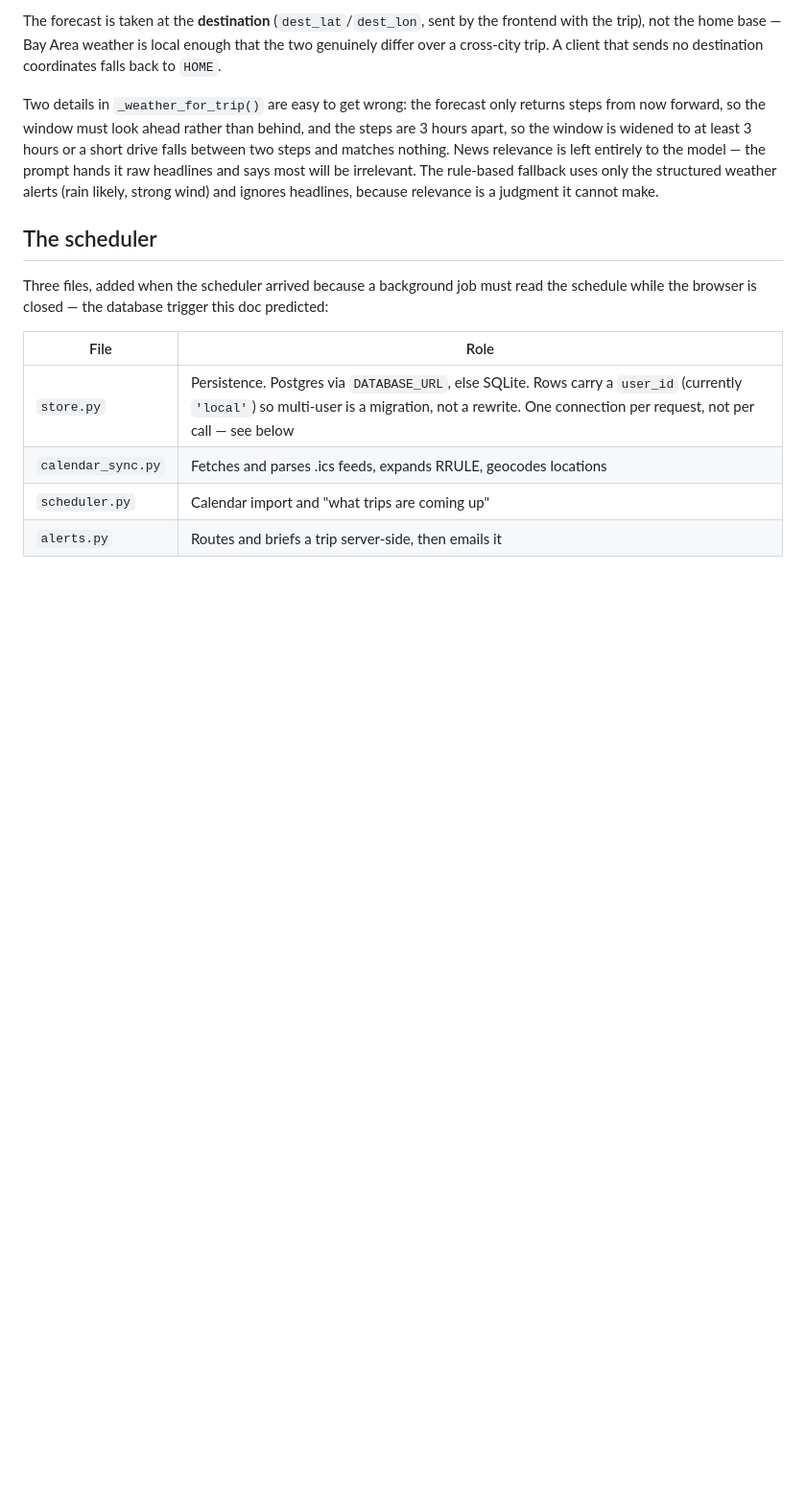
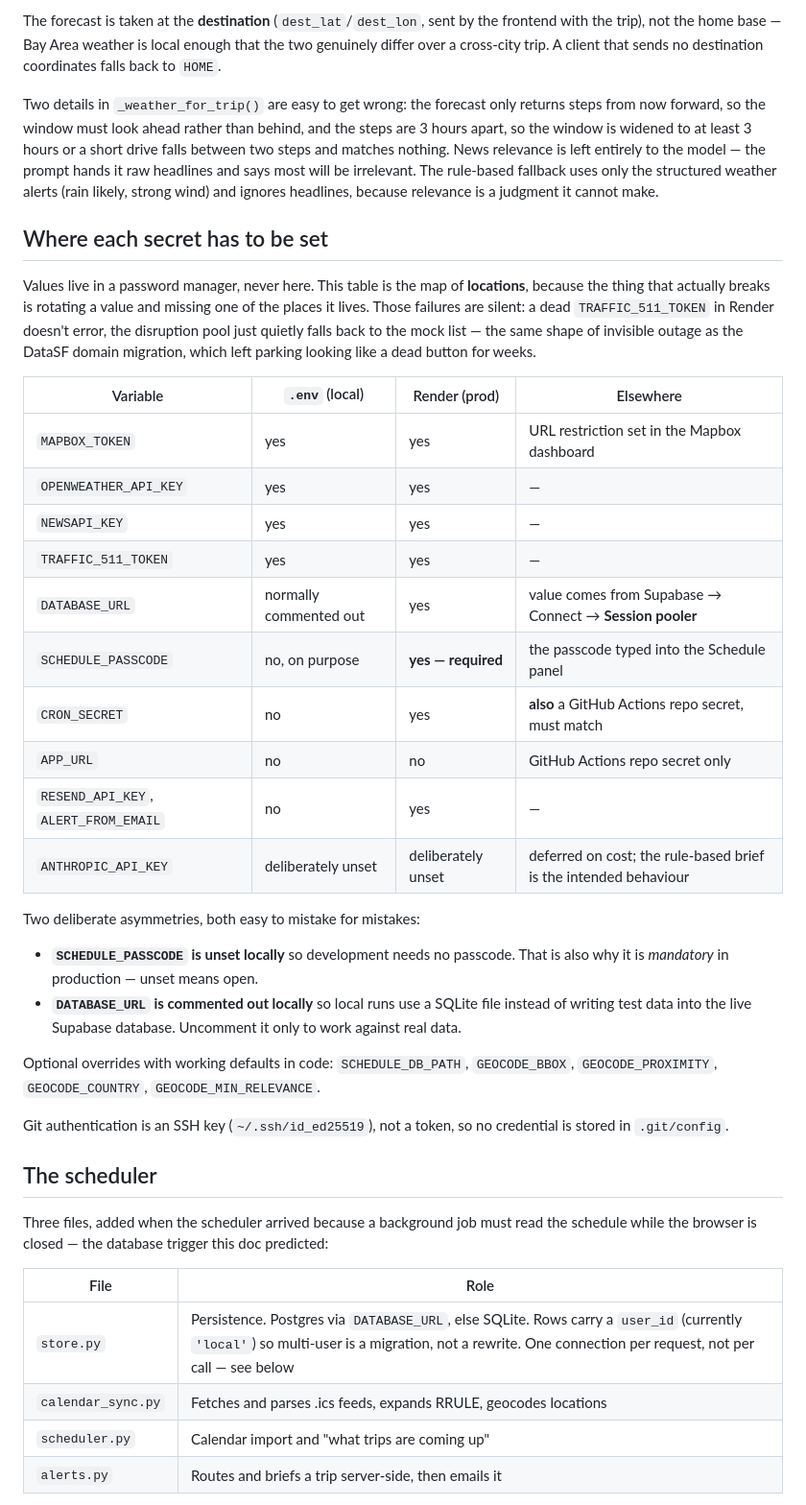
Before and after one commit to jayt431/bay-area-predictive-gps, a Markdown page: CLAUDE.md, the part around the change. Shown at 96% size. GitHub-like rendering; blank space fills up the shorter version.

Commit message:
Document where every secret has to be set
Tracking values is not the hard part; remembering every place a value lives
when you rotate it is. The failures are silent — a stale TRAFFIC_511_TOKEN in
Render raises nothing, the disruption pool just falls back to the mock list,
the same shape of invisible outage as the DataSF domain migration that left
parking looking like a dead button.

So CLAUDE.md now carries a locations table: names and destinations only, never
values. It also records the two asymmetries that look like mistakes but are
not — SCHEDULE_PASSCODE unset locally (hence mandatory in production, since
unset means open) and DATABASE_URL commented out locally so test data cannot
land in the live Supabase database.

Co-Authored-By: Claude Opus 5 <noreply@anthropic.com>

```diff
--- a/CLAUDE.md
+++ b/CLAUDE.md
@@ -91,6 +91,43 @@ relevance is left entirely to the model — the prompt hands it raw headlines an
 says most will be irrelevant. The rule-based fallback uses only the structured
 weather alerts (rain likely, strong wind) and ignores headlines, because
 relevance is a judgment it cannot make.
+
+## Where each secret has to be set
+
+Values live in a password manager, never here. This table is the map of
+**locations**, because the thing that actually breaks is rotating a value and
+missing one of the places it lives. Those failures are silent: a dead
+`TRAFFIC_511_TOKEN` in Render doesn't error, the disruption pool just quietly
+falls back to the mock list — the same shape of invisible outage as the DataSF
+domain migration, which left parking looking like a dead button for weeks.
+
+| Variable | `.env` (local) | Render (prod) | Elsewhere |
+|----------|----------------|---------------|-----------|
+| `MAPBOX_TOKEN` | yes | yes | URL restriction set in the Mapbox dashboard |
+| `OPENWEATHER_API_KEY` | yes | yes | — |
+| `NEWSAPI_KEY` | yes | yes | — |
+| `TRAFFIC_511_TOKEN` | yes | yes | — |
+| `DATABASE_URL` | normally commented out | yes | value comes from Supabase → Connect → **Session pooler** |
+| `SCHEDULE_PASSCODE` | no, on purpose | **yes — required** | the passcode typed into the Schedule panel |
+| `CRON_SECRET` | no | yes | **also** a GitHub Actions repo secret, must match |
+| `APP_URL` | no | no | GitHub Actions repo secret only |
+| `RESEND_API_KEY`, `ALERT_FROM_EMAIL` | no | yes | — |
+| `ANTHROPIC_API_KEY` | deliberately unset | deliberately unset | deferred on cost; the rule-based brief is the intended behaviour |
+
+Two deliberate asymmetries, both easy to mistake for mistakes:
+
+- **`SCHEDULE_PASSCODE` is unset locally** so development needs no passcode.
+  That is also why it is *mandatory* in production — unset means open.
+- **`DATABASE_URL` is commented out locally** so local runs use a SQLite file
+  instead of writing test data into the live Supabase database. Uncomment it
+  only to work against real data.
+
+Optional overrides with working defaults in code: `SCHEDULE_DB_PATH`,
+`GEOCODE_BBOX`, `GEOCODE_PROXIMITY`, `GEOCODE_COUNTRY`,
+`GEOCODE_MIN_RELEVANCE`.
+
+Git authentication is an SSH key (`~/.ssh/id_ed25519`), not a token, so no
+credential is stored in `.git/config`.
 
 ## The scheduler
 
```
